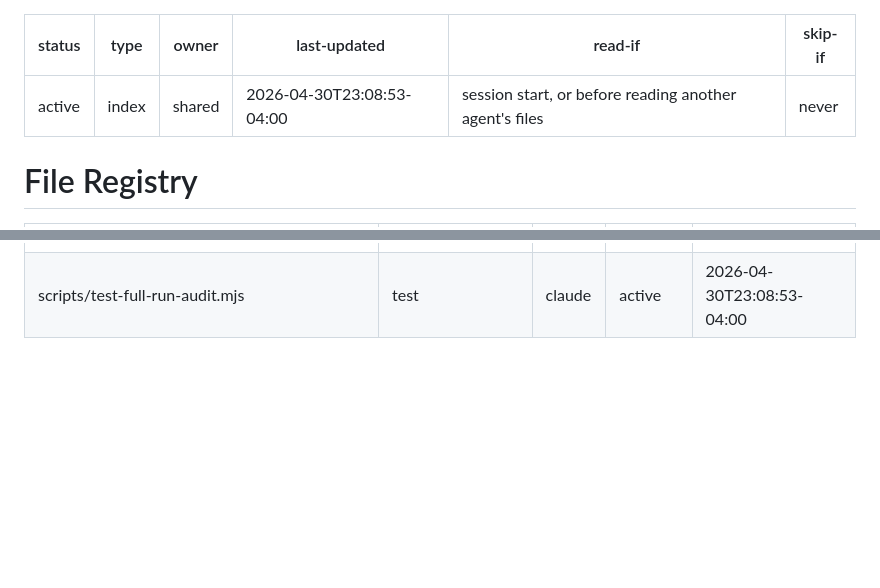
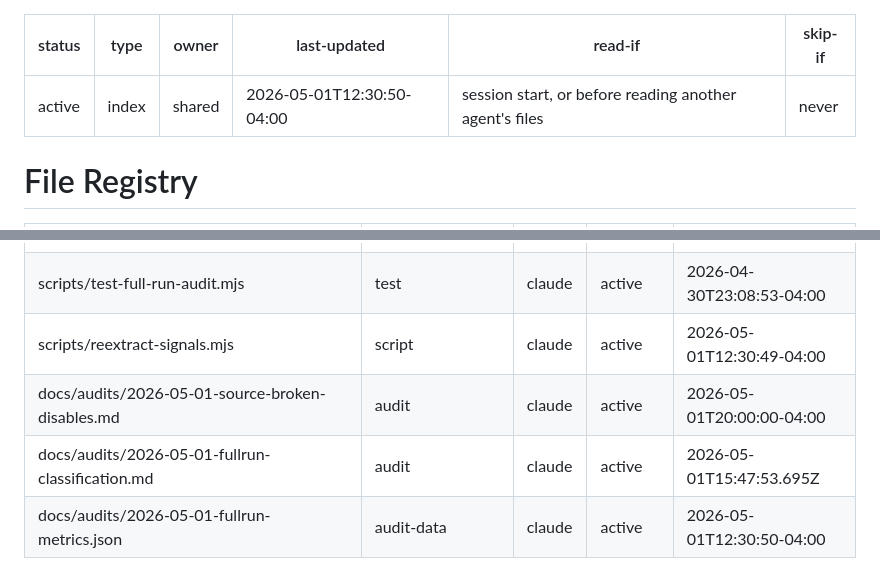
Before and after one commit to gpgaoplane/career-automation-pipeline, a Markdown page: .collab/INDEX.md, 2 parts joined by grey strips. GitHub-like rendering; blank space fills up the shorter version.

```diff
--- a/.collab/INDEX.md
+++ b/.collab/INDEX.md
@@ -2,7 +2,7 @@
 status: active
 type: index
 owner: shared
-last-updated: 2026-04-30T23:08:53-04:00
+last-updated: 2026-05-01T12:30:50-04:00
 read-if: "session start, or before reading another agent's files"
 skip-if: "never"
 ---
@@ -72,4 +72,8 @@ skip-if: "never"
 | scripts/portals-audit-cleanup.py | script | claude | active | 2026-04-30T16:07:21-04:00 |
 | scripts/full-run-audit.mjs | script | claude | active | 2026-04-30T23:08:52-04:00 |
 | scripts/test-full-run-audit.mjs | test | claude | active | 2026-04-30T23:08:53-04:00 |
+| scripts/reextract-signals.mjs | script | claude | active | 2026-05-01T12:30:49-04:00 |
+| docs/audits/2026-05-01-source-broken-disables.md | audit | claude | active | 2026-05-01T20:00:00-04:00 |
+| docs/audits/2026-05-01-fullrun-classification.md | audit | claude | active | 2026-05-01T15:47:53.695Z |
+| docs/audits/2026-05-01-fullrun-metrics.json | audit-data | claude | active | 2026-05-01T12:30:50-04:00 |
 <!-- collab:index:end -->
```
Also changed, not shown: docs/STATUS.md (+20 -6 lines).
